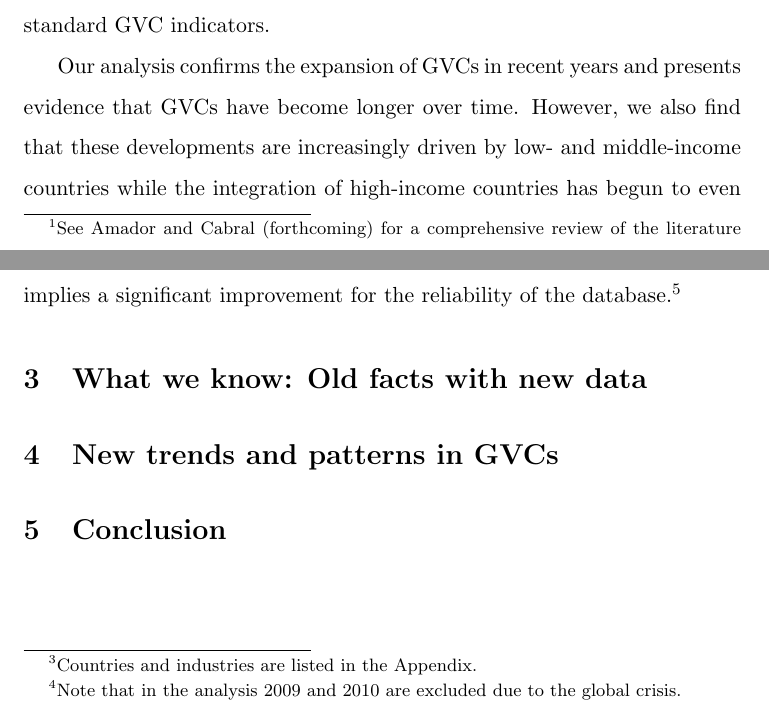
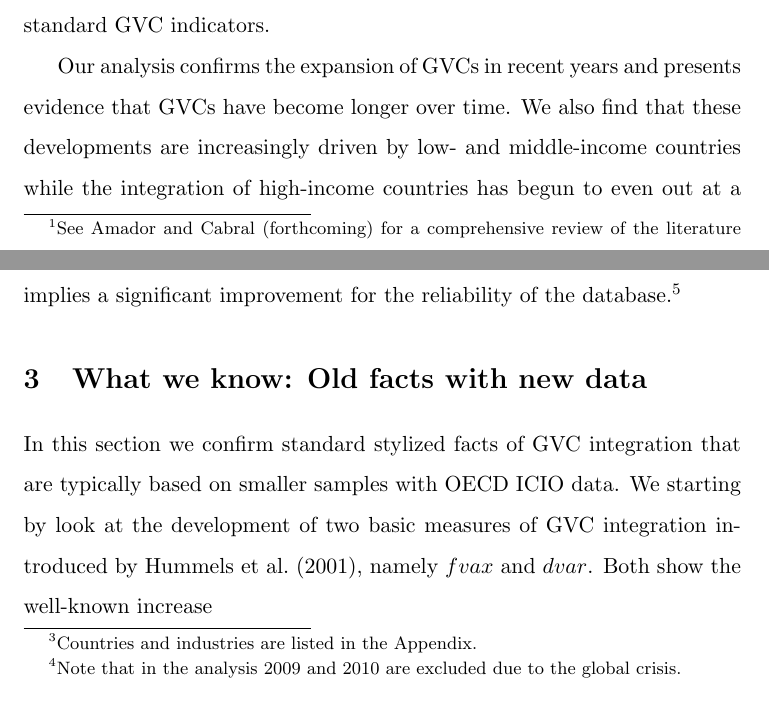
Before and after one commit to bquast/GVCs-LICs, a LaTeX document (Draft.tex): two parts of pages 2 and 8 of 10 before the commit and two parts of pages 2 and 8 of 11 after it, joined at a grey line, cut so that both start at the same text. Compiled offline with pdfLaTeX.

Commit message:
Draft update

```diff
--- a/Draft.tex
+++ b/Draft.tex
@@ -31,7 +31,7 @@ However, these contributions typically have two shortcomings. Firstly, most evid
 
 In this paper we address these issues by applying the novel and more detailed gross export decomposition developed by \citet{zhwaetal13} and \citet{rokoetal14} to a new set of Inter-Country Input-Output tables (ICIOs) with extensive country coverage provided by the OECD. The new ICIOs allow us to get a better understanding of the GVC activities of low- and middle-income countries while the new decomposition allows us to zoom in more closely at these activities revealing information not available from standard GVC indicators.
 
-Our analysis confirms the expansion of GVCs in recent years and presents evidence that GVCs have become longer over time. However, we also find that these developments are increasingly driven by low- and middle-income countries while the integration of high-income countries has begun to even out at a high level.
+Our analysis confirms the expansion of GVCs in recent years and presents evidence that GVCs have become longer over time. We also find that these developments are increasingly driven by low- and middle-income countries while the integration of high-income countries has begun to even out at a high level.
 
 The paper is organised as follows. Section \ref{sec:data} reviews shortly the decomposition proposed by \citet[WWZ henceforth]{zhwaetal13} and outlines the new ICIOs provided by the OECD. Section \ref{sec:basics} discusses standard indicators and measures calculated with the new data while section \ref{sec:news} discusses the results for the novel indicators. Section \ref{sec:conclusion} concludes.
 
@@ -143,6 +143,7 @@ We use the new OECD ICIOs as the main data source for the GVC indicators and the
 
 \section{What we know: Old facts with new data}\label{sec:basics}
 
+In this section we confirm standard stylized facts of GVC integration that are typically based on smaller samples with OECD ICIO data. We starting by look at the development of two basic measures of GVC integration introduced by \citet{dahuetal01}, namely $fvax$ and $dvar$. Both show the well-known increase
 
 
 \section{New trends and patterns in GVCs}\label{sec:news}
```
Also changed, not shown: Draft.pdf, 3 other files.
